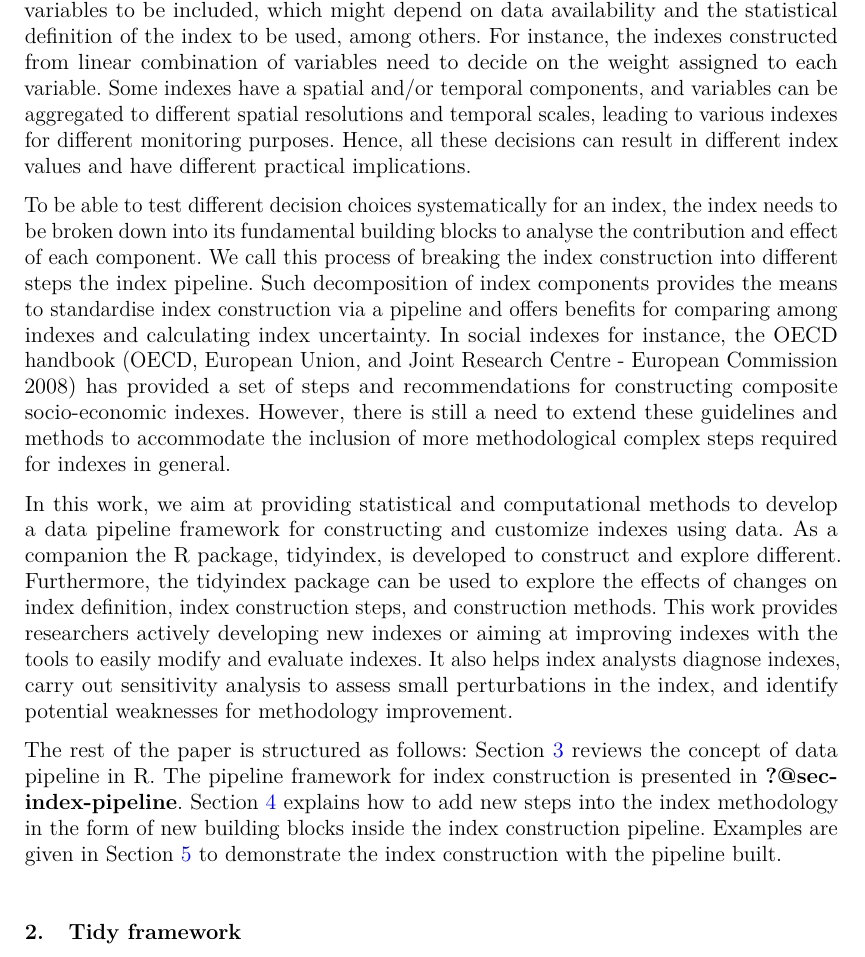
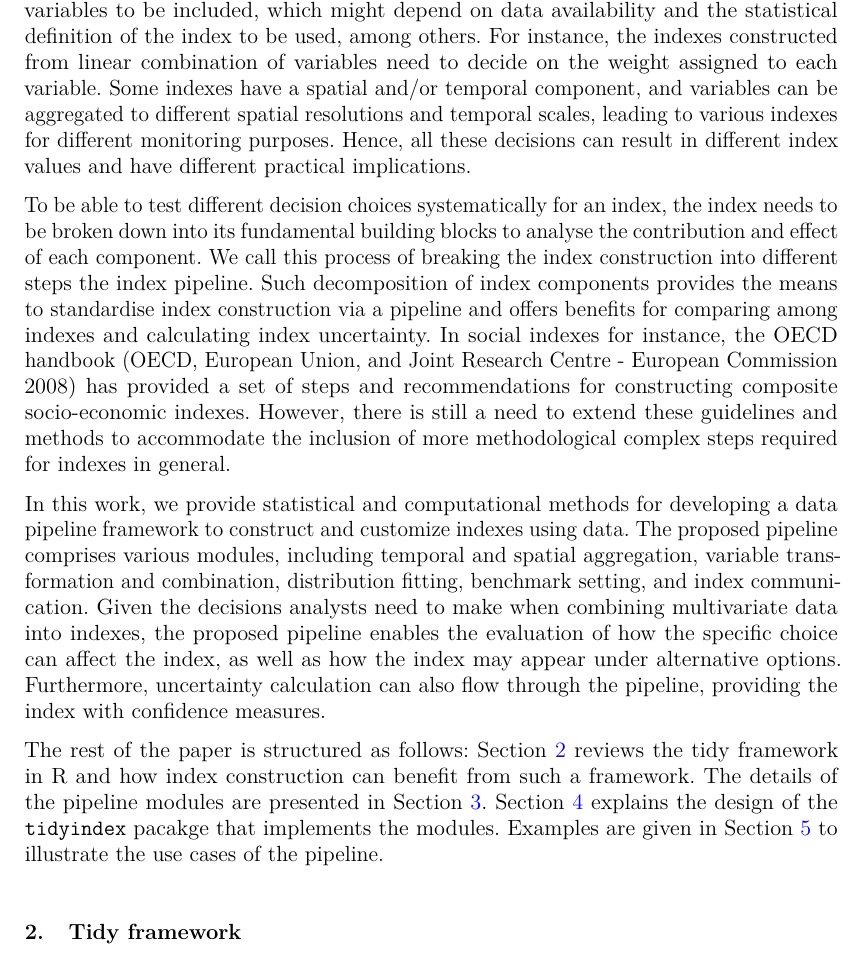
Before and after one commit to huizezhang-sherry/paper-tidyindex, a Quarto document (tidyindex.qmd): part of page 2 of 16, cut so that both start at the same text. The pictures show the output file tidyindex.pdf that the author committed with the source.

Commit message:
changes to the second last para in intro

```diff
--- a/tidyindex.qmd
+++ b/tidyindex.qmd
@@ -87,13 +87,13 @@ library(tourr)
 
 Indexes are commonly used to combine and summarize different sources of information into a single number for monitoring, communicating, and decision-making. Examples of those include the Air Quality Index, El Niño-Southern Oscillation Index, Consumer Price Index, QS University Rankings or Human Development Index among many others.
 
-To construct an index, experts typically start by defining a concept of interest that requires measurement. This concept often lacks a direct measurable attribute or can only be measure as a composite of various processes, yet it holds social and public significance. To create an index, once the underlying processes involved are identified, relevant and available variables are then defined, collected, and combined using statistical methods into an index that aims at measure the process of interest. The construction process is often not straightforward, and decisions need to be made, such as the selection of variables to be included, which might depend on data availability and the statistical definition of the index to be used, among others. For instance, the indexes constructed from linear combination of variables need to decide on the weight assigned to each variable. Some indexes have a spatial and/or temporal components, and variables can be aggregated to different spatial resolutions and temporal scales, leading to various indexes for different monitoring purposes. Hence, all these decisions can result in different index values and have different practical implications.
+To construct an index, experts typically start by defining a concept of interest that requires measurement. This concept often lacks a direct measurable attribute or can only be measure as a composite of various processes, yet it holds social and public significance. To create an index, once the underlying processes involved are identified, relevant and available variables are then defined, collected, and combined using statistical methods into an index that aims at measure the process of interest. The construction process is often not straightforward, and decisions need to be made, such as the selection of variables to be included, which might depend on data availability and the statistical definition of the index to be used, among others. For instance, the indexes constructed from linear combination of variables need to decide on the weight assigned to each variable. Some indexes have a spatial and/or temporal component, and variables can be aggregated to different spatial resolutions and temporal scales, leading to various indexes for different monitoring purposes. Hence, all these decisions can result in different index values and have different practical implications.
 
 To be able to test different decision choices systematically for an index, the index needs to be broken down into its fundamental building blocks to analyse the contribution and effect of each component. We call this process of breaking the index construction into different steps the index pipeline. Such decomposition of index components provides the means to standardise index construction via a pipeline and offers benefits for comparing among indexes and calculating index uncertainty. In social indexes for instance, the OECD handbook [@oecd_handbook_2008] has provided a set of steps and recommendations for constructing composite socio-economic indexes. However, there is still a need to extend these guidelines and methods to accommodate the inclusion of more methodological complex steps required for indexes in general.
 
-In this work, we aim at providing statistical and computational methods to develop a data pipeline framework for constructing and customize indexes using data. As a companion the R package, tidyindex, is developed to construct and explore different. Furthermore, the tidyindex package can be used to explore the effects of changes on index definition, index construction steps, and construction methods. This work provides researchers actively developing new indexes or aiming at improving indexes with the tools to easily modify and evaluate indexes. It also helps index analysts diagnose indexes, carry out sensitivity analysis to assess small perturbations in the index, and identify potential weaknesses for methodology improvement.
+In this work, we provide statistical and computational methods for developing a data pipeline framework to construct and customize indexes using data. The proposed pipeline comprises various modules, including temporal and spatial aggregation, variable transformation and combination, distribution fitting, benchmark setting, and index communication. Given the decisions analysts need to make when combining multivariate data into indexes, the proposed pipeline enables the evaluation of how the specific choice can affect the index, as well as how the index may appear under alternative options. Furthermore, uncertainty calculation can also flow through the pipeline, providing the index with confidence measures.
 
-The rest of the paper is structured as follows: @sec-pipeline reviews the concept of data pipeline in R. The pipeline framework for index construction is presented in @sec-index-pipeline. @sec-dev explains how to add new steps into the index methodology in the form of new building blocks inside the index construction pipeline. Examples are given in @sec-examples to demonstrate the index construction with the pipeline built.
+The rest of the paper is structured as follows: @sec-tidy reviews the tidy framework in R and how index construction can benefit from such a framework. The details of the pipeline modules are presented in @sec-pipeline. @sec-dev explains the design of the `tidyindex` pacakge that implements the modules. Examples are given in @sec-examples to illustrate the use cases of the pipeline.
 
 <!-- Evaluating indexes is challenging because the underlying concept an index measures is often a latent variable and lacks direct benchmarks for comparison. In literature, researchers typically demonstrate the accuracy of an index through comparing it to some well-known indexes, such as SPI for drought indexes, or to a relevant response variable, such as crop yield for monitoring agricultural drought. For social indexes, @uncertainty proposes a Monte Carlo algorithm to compute index uncertainty through sampling the linear weights.  -->
 
@@ -101,7 +101,7 @@ The rest of the paper is structured as follows: @sec-pipeline reviews the concep
 
 <!-- When indexes have a spatial and/or temporal component, different choices on how space and time is aggregated will introduce uncertainty. A slight change in the variable value can sometimes introduce a big difference for the index.  -->
 
-# Tidy framework {#sec-pipeline}
+# Tidy framework {#sec-tidy}
 
 <!-- **Why you should care about pipeline** -->
 
```
Also changed, not shown: tidyindex.pdf, tidyindex.tex.
